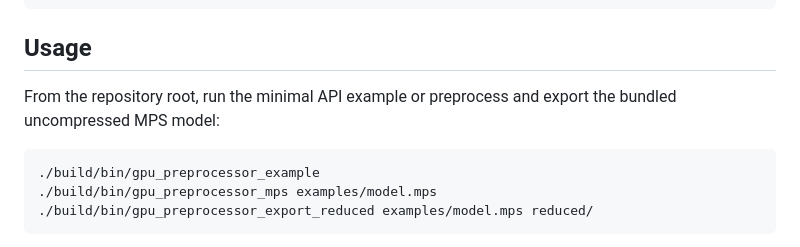
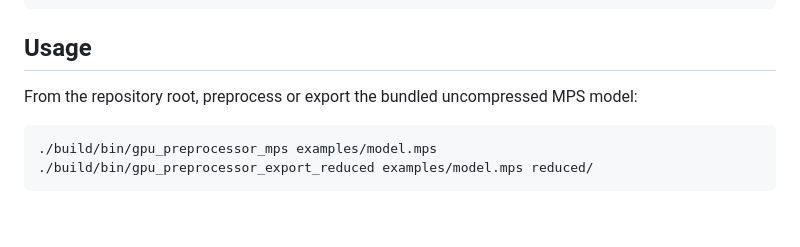
Before and after one commit to ljw2024polyu/GPU-Preprocessor-IJOC, a Markdown page: README.md, the part around the change. Drawn GitHub-style; blank space fills up the shorter version.

Commit message:
Limit README Usage commands to preprocessing and solving

```diff
--- a/README.md
+++ b/README.md
@@ -57,11 +57,10 @@ make
 
 ## Usage
 
-From the repository root, run the minimal API example or preprocess and export
-the bundled uncompressed MPS model:
+From the repository root, preprocess or export the bundled uncompressed MPS
+model:
 
 ~~~sh
-./build/bin/gpu_preprocessor_example
 ./build/bin/gpu_preprocessor_mps examples/model.mps
 ./build/bin/gpu_preprocessor_export_reduced examples/model.mps reduced/
 ~~~
```
